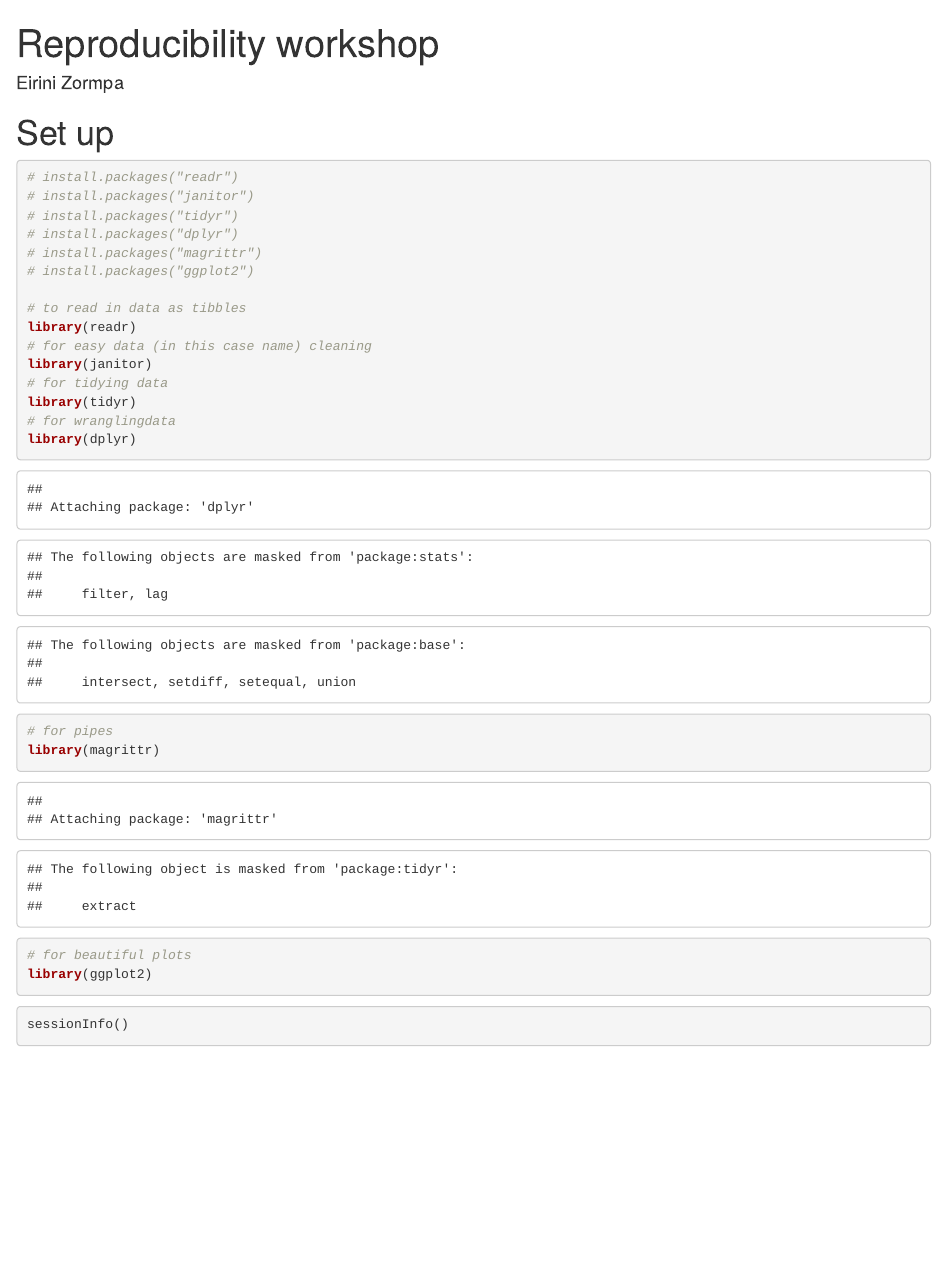
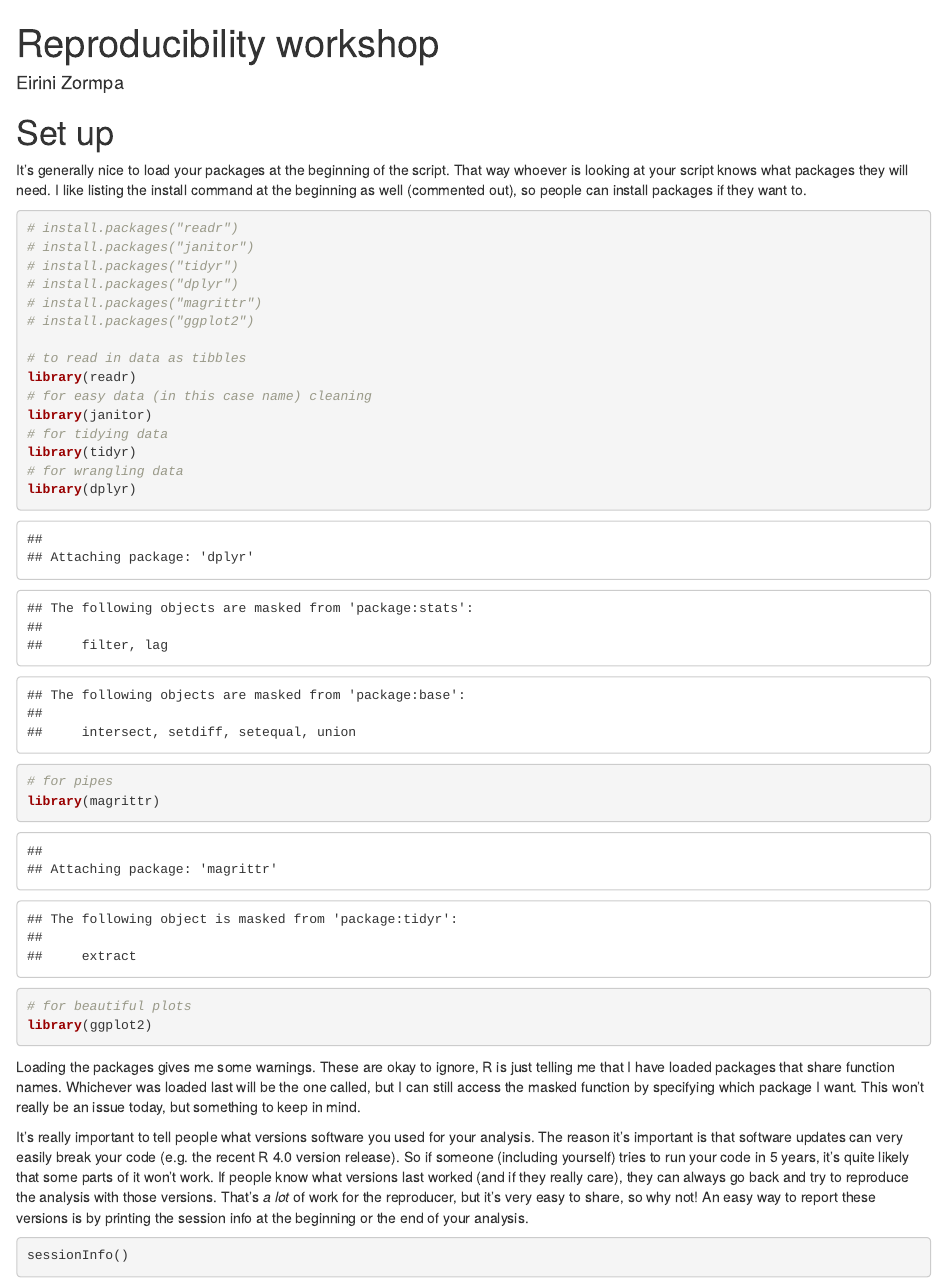
Before and after one commit to z-stefan/IMPRSConf2020, an R Markdown document (IMPRS_Conf2020_reproducibilty.Rmd): the page in a window 1100 px wide, from its top. Rendered offline with R 4.5, knitr and Pandoc, with nearby package versions; some code elsewhere in the file could not run offline; column names are cleaned by a stand-in for the janitor package.

Commit message:
session info comments

````diff
--- a/IMPRS_Conf2020_reproducibilty.Rmd
+++ b/IMPRS_Conf2020_reproducibilty.Rmd
@@ -9,6 +9,10 @@ output: html_document
 ```{r setup, include=FALSE}
 knitr::opts_chunk$set(echo = TRUE)
 ```
+
+It's generally nice to load your packages at the beginning of the script.
+That way whoever is looking at your script knows what packages they will need.
+I like listing the install command at the beginning as well (commented out), so people can install packages if they want to.
 
 ```{r load_packages}
 # install.packages("readr")
@@ -24,13 +28,25 @@ library(readr)
 library(janitor)
 # for tidying data
 library(tidyr)
-# for wranglingdata
+# for wrangling data
 library(dplyr)
 # for pipes
 library(magrittr)
 # for beautiful plots
 library(ggplot2)
 ```
+
+Loading the packages gives me some warnings.
+These are okay to ignore, R is just telling me that I have loaded packages that share function names.
+Whichever was loaded last will be the one called, but I can still access the masked function by specifying which package I want.
+This won't really be an issue today, but something to keep in mind.
+
+It's really important to tell people what versions software you used for your analysis.
+The reason it's important is that software updates can very easily break your code (e.g. the recent R 4.0 version release).
+So if someone (including yourself) tries to run your code in 5 years, it's quite likely that some parts of it won't work.
+If people know what versions last worked (and if they really care), they can always go back and try to reproduce the analysis with those versions.
+That's *a lot* of work for the reproducer, but it's very easy to share, so why not!
+An easy way to report these versions is by printing the session info at the beginning or the end of your analysis.
 
 ```{r session_info}
 sessionInfo()
````
